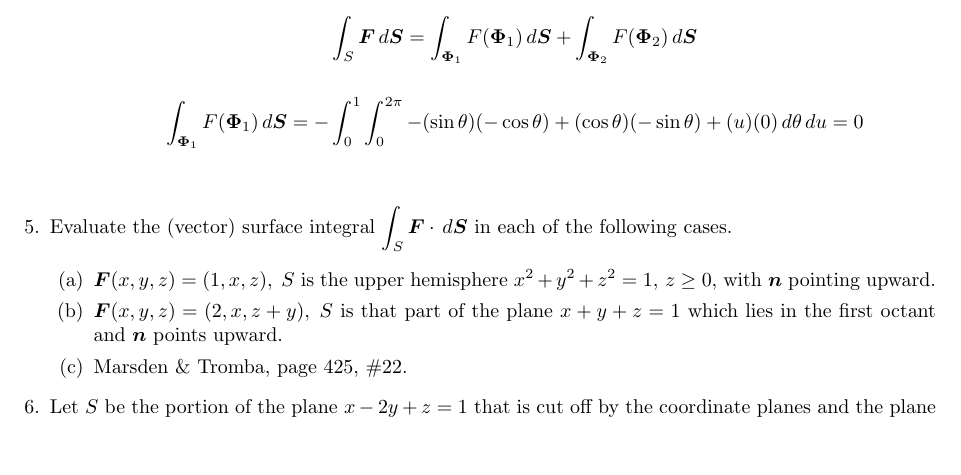
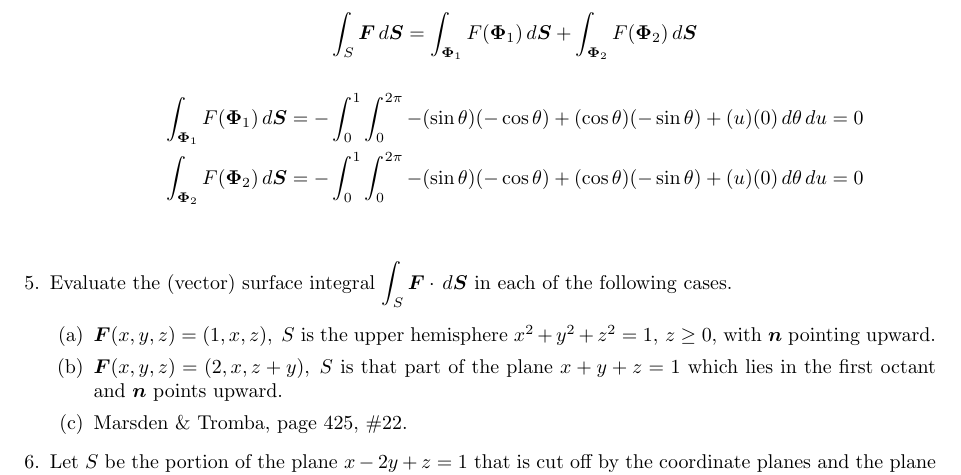
Before and after one commit to poonkeegan/school, a LaTeX document (matb42/a8.tex): part of page 4 of 4, cut so that both start at the same text, the shorter picture padded with empty space. Compiled offline with pdfLaTeX.

Commit message:
Sun Mar 18 15:52:18 EDT 2018

```diff
--- a/matb42/a8.tex
+++ b/matb42/a8.tex
@@ -111,6 +111,7 @@ Mar 20th 2018}
                 \[\int_S \boldsymbol F \, d \boldsymbol S = \int_{\boldsymbol \Phi_1} F(\boldsymbol \Phi_1) \, d \boldsymbol S + \int_{\boldsymbol \Phi_2} F(\boldsymbol \Phi_2) \, d \boldsymbol S \]
             \begin{align*}
                 \int_{\boldsymbol \Phi_1} F(\boldsymbol \Phi_1) \, d \boldsymbol S &= - \int_0^1 \int_0^{2\pi} -(\sin\theta)(-\cos\theta) + (\cos\theta)(- \sin \theta) + (u)(0) \, d\theta \, du = 0 \\
+                \int_{\boldsymbol \Phi_2} F(\boldsymbol \Phi_2) \, d \boldsymbol S &= - \int_0^1 \int_0^{2\pi} -(\sin\theta)(-\cos\theta) + (\cos\theta)(- \sin \theta) + (u)(0) \, d\theta \, du = 0 \\
             \end{align*}
         \end{enumerate}
 
```
Also changed, not shown: matb42/a8.pdf.
